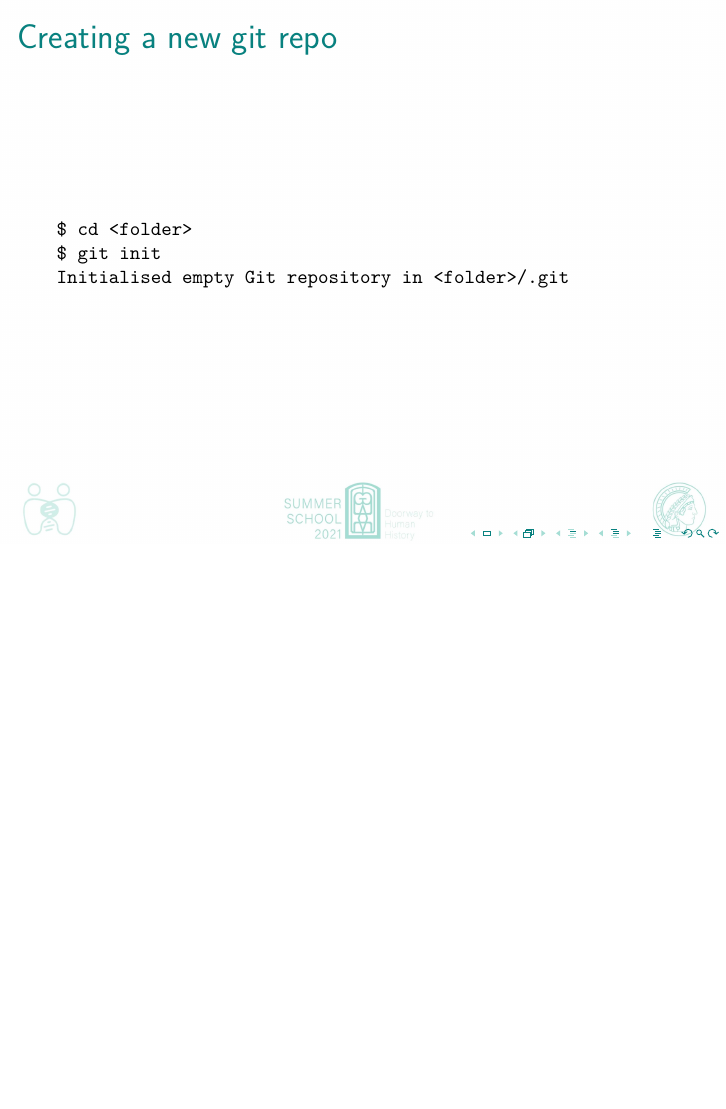
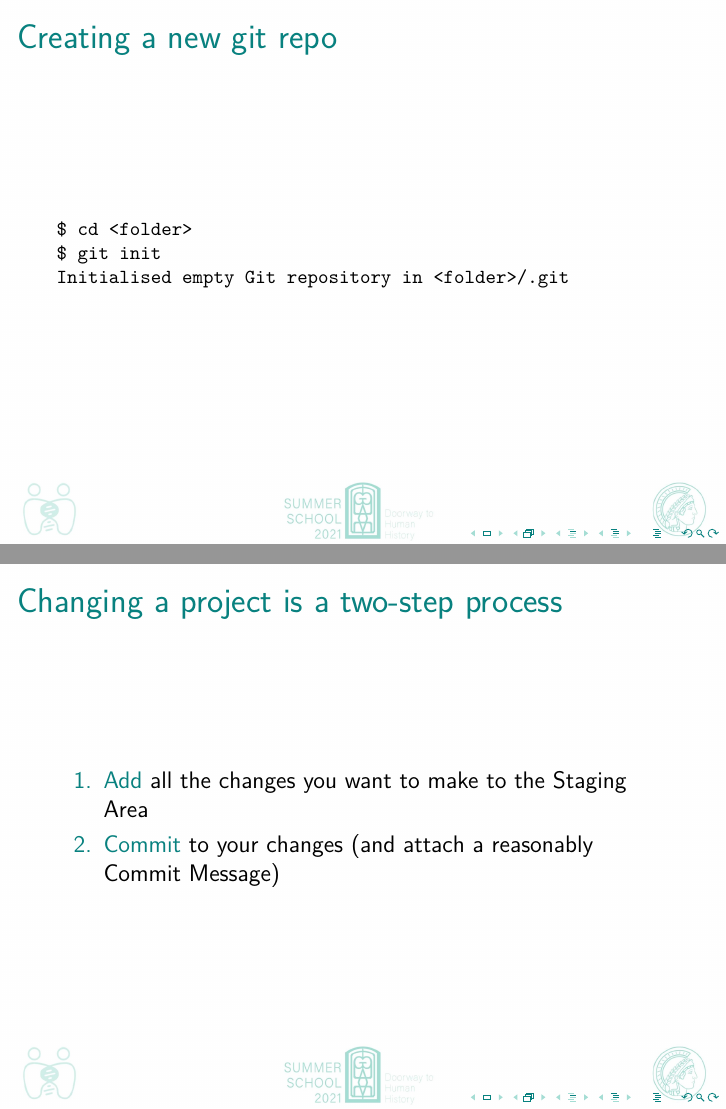
Before and after one commit to johenglisch/git-intro-2021, LaTeX slides (2021-08-27-git-intro.tex): page 21 of 22 before the commit and pages 21 and 22 of 23 after it, the two joined at a grey line, the shorter picture padded with empty space. Compiled offline with pdfLaTeX.

Commit message:
staging area

```diff
--- a/2021-08-27-git-intro.tex
+++ b/2021-08-27-git-intro.tex
@@ -324,6 +324,16 @@ Initialised empty Git repository in <folder>/.git
   }
 \end{frame}
 
+\begin{frame}
+  \frametitle{Changing a~project is a~two-step process}
+
+  \begin{enumerate}
+    \item\alert{Add} all the changes you want to make to the Staging Area
+    \item\alert{Commit} to your changes (and attach a~reasonably Commit Message)
+  \end{enumerate}
+  % TODO Illustration: commit process
+\end{frame}
+
 % add + status + commit + status
 % gitignore
 % add + commit again (checkout, reset)
```
